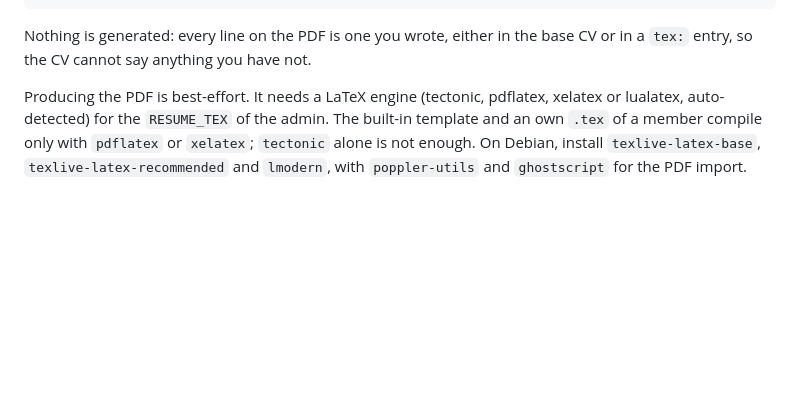
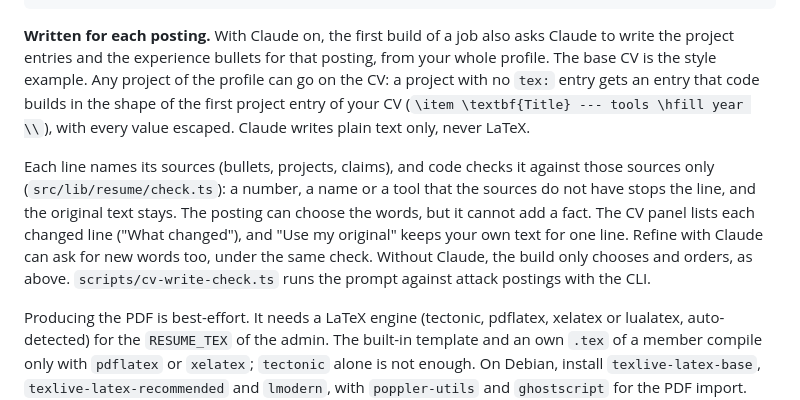
Before and after one commit to arorashivoy/waypoint, a Markdown page: README.md, the part around the change. GitHub-like rendering; blank space fills up the shorter version.

Commit message:
Describe the written CV in the README
Co-Authored-By: Claude Opus 5.5 <noreply@anthropic.com>
Claude-Session: https://claude.ai/code/session_01N4dSnJ4mLA5EoTSH2CxZ1K

````diff
--- a/README.md
+++ b/README.md
@@ -587,8 +587,18 @@ targets:
         Built a 50k msg/s pipeline with exactly-once delivery.
 ```
 
-Nothing is generated: every line on the PDF is one you wrote, either in the base CV or in a `tex:`
-entry, so the CV cannot say anything you have not.
+**Written for each posting.** With Claude on, the first build of a job also asks Claude to write
+the project entries and the experience bullets for that posting, from your whole profile. The base CV is
+the style example. Any project of the profile can go on the CV: a project with no `tex:` entry gets an
+entry that code builds in the shape of the first project entry of your CV (`\item \textbf{Title} ---
+tools \hfill year \\`), with every value escaped. Claude writes plain text only, never LaTeX.
+
+Each line names its sources (bullets, projects, claims), and code checks it against those sources only
+(`src/lib/resume/check.ts`): a number, a name or a tool that the sources do not have stops the line, and
+the original text stays. The posting can choose the words, but it cannot add a fact. The CV panel lists
+each changed line ("What changed"), and "Use my original" keeps your own text for one line. Refine with
+Claude can ask for new words too, under the same check. Without Claude, the build only chooses and
+orders, as above. `scripts/cv-write-check.ts` runs the prompt against attack postings with the CLI.
 
 Producing the PDF is best-effort. It needs a LaTeX engine (tectonic, pdflatex, xelatex or lualatex,
 auto-detected) for the `RESUME_TEX` of the admin. The built-in template and an own `.tex` of a member
````
